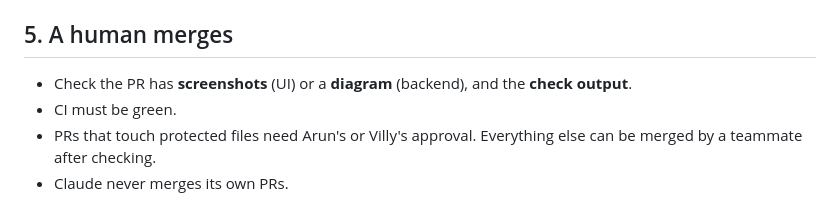
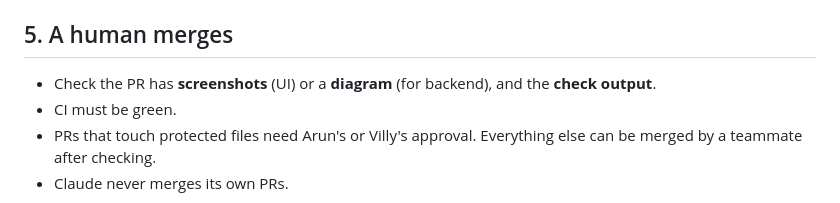
Before and after one commit to arunbagavathiannan/hacktx, a Markdown page: CONTRIBUTING.md, the part around the change. Drawn GitHub-style.

Commit message:
feat: dummy commit

```diff
--- a/CONTRIBUTING.md
+++ b/CONTRIBUTING.md
@@ -82,7 +82,7 @@ Phosphor regular weight and add a loading skeleton`.
 
 ## 5. A human merges
 
-- Check the PR has **screenshots** (UI) or a **diagram** (backend), and the **check output**.
+- Check the PR has **screenshots** (UI) or a **diagram** (for backend), and the **check output**.
 - CI must be green.
 - PRs that touch protected files need Arun's or Villy's approval. Everything else can be
   merged by a teammate after checking.
```
